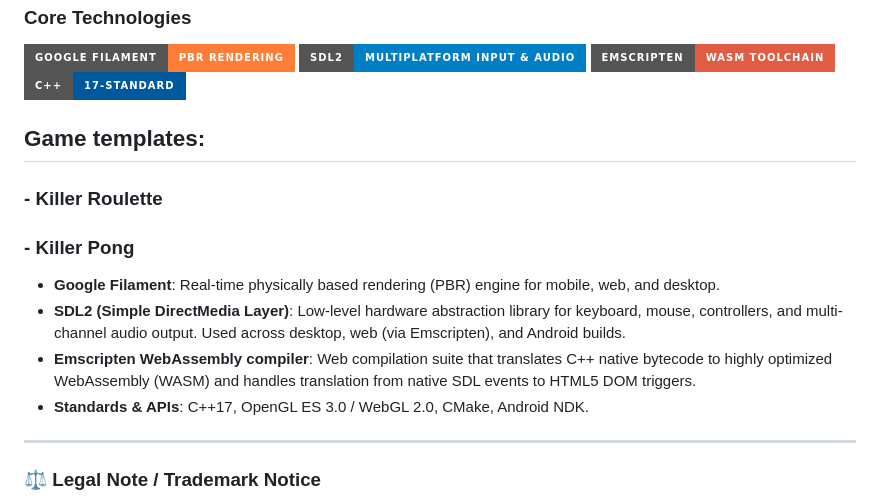
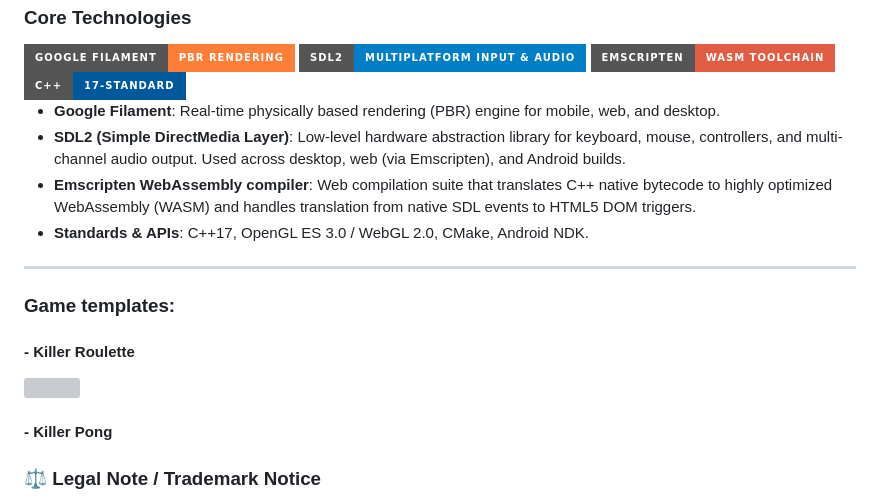
Before and after one commit to zlatnaspirala/killer, a Markdown page: README.md, the part around the change. Rendered like a GitHub page; badges without logos; grey boxes are pictures that could not be loaded.

```diff
--- a/README.md
+++ b/README.md
@@ -242,16 +242,7 @@ chmod +x build_android.sh
 </div>
 
 
-<div align="left" style="margin-bottom: 25px;">
-
-## Game templates:
-
-### - Killer Roulette
-
-### - Killer Pong
-
-
-</div>
+<div align="left" style="margin-bottom: 25px;"></div>
 
 - **Google Filament**: Real-time physically based rendering (PBR) engine for mobile, web, and desktop.
 - **SDL2 (Simple DirectMedia Layer)**: Low-level hardware abstraction library for keyboard, mouse, controllers, and multi-channel audio output. Used across desktop, web (via Emscripten), and Android builds.
@@ -259,6 +250,15 @@ chmod +x build_android.sh
 - **Standards & APIs**: C++17, OpenGL ES 3.0 / WebGL 2.0, CMake, Android NDK.
 
 ---
+
+### Game templates:
+
+#### - Killer Roulette
+<img src="https://github.com/zlatnaspirala/killer/blob/main/screenshots/killer-roulette.png?raw=true" />
+
+#### - Killer Pong
+
+
 
 ### ⚖️ Legal Note / Trademark Notice
 
```
